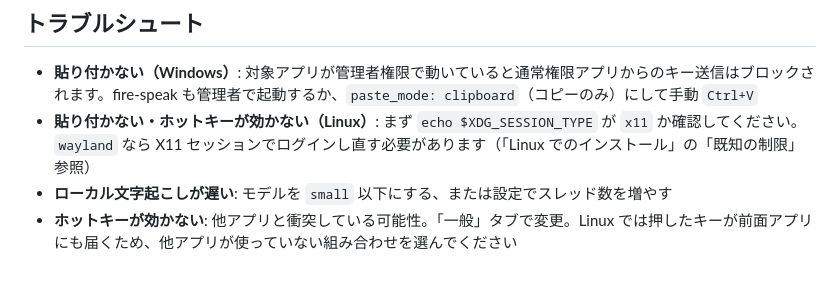
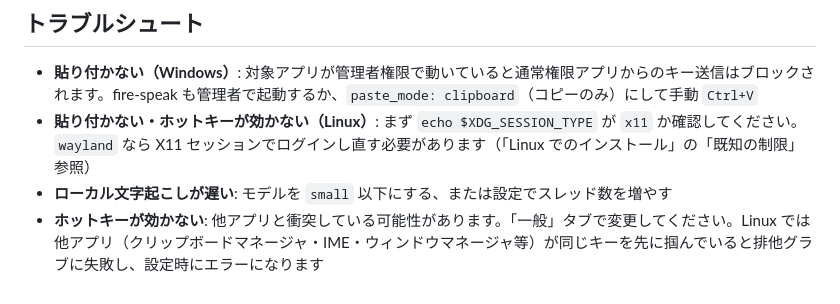
Before and after one commit to firemio/fire-speak, a Markdown page: README.md, the part around the change. Rendered like a GitHub page.

Commit message:
docs: fix stale Linux hotkey note in troubleshooting
Co-Authored-By: Claude Opus 5 <noreply@anthropic.com>

```diff
--- a/README.md
+++ b/README.md
@@ -187,4 +187,4 @@ APIキーなし・完全ローカルでも「そのまま」モード（整形
 - **貼り付かない（Windows）**: 対象アプリが管理者権限で動いていると通常権限アプリからのキー送信はブロックされます。fire-speak も管理者で起動するか、`paste_mode: clipboard`（コピーのみ）にして手動 `Ctrl+V`
 - **貼り付かない・ホットキーが効かない（Linux）**: まず `echo $XDG_SESSION_TYPE` が `x11` か確認してください。`wayland` なら X11 セッションでログインし直す必要があります（「Linux でのインストール」の「既知の制限」参照）
 - **ローカル文字起こしが遅い**: モデルを `small` 以下にする、または設定でスレッド数を増やす
-- **ホットキーが効かない**: 他アプリと衝突している可能性。「一般」タブで変更。Linux では押したキーが前面アプリにも届くため、他アプリが使っていない組み合わせを選んでください
+- **ホットキーが効かない**: 他アプリと衝突している可能性があります。「一般」タブで変更してください。Linux では他アプリ（クリップボードマネージャ・IME・ウィンドウマネージャ等）が同じキーを先に掴んでいると排他グラブに失敗し、設定時にエラーになります
```
